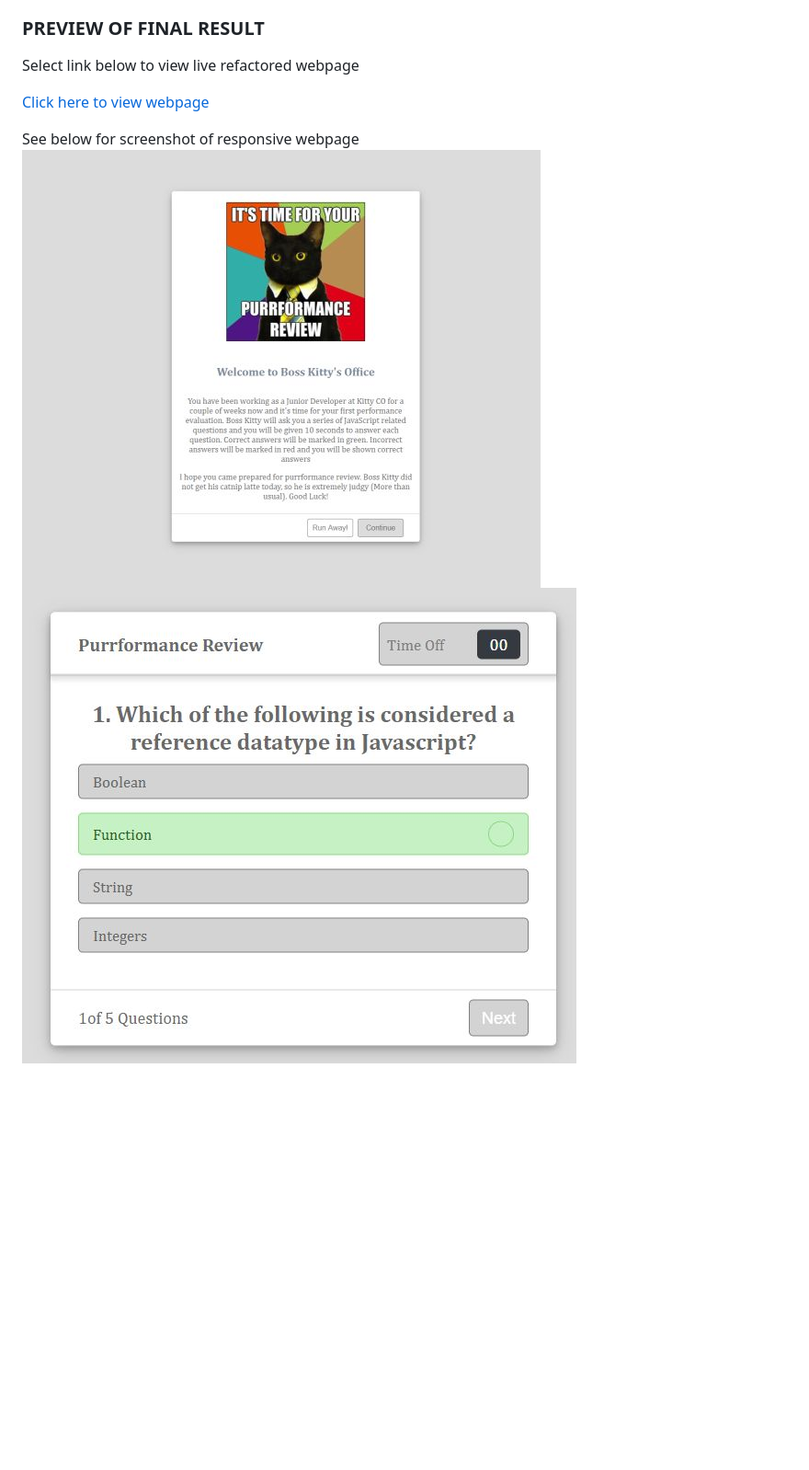
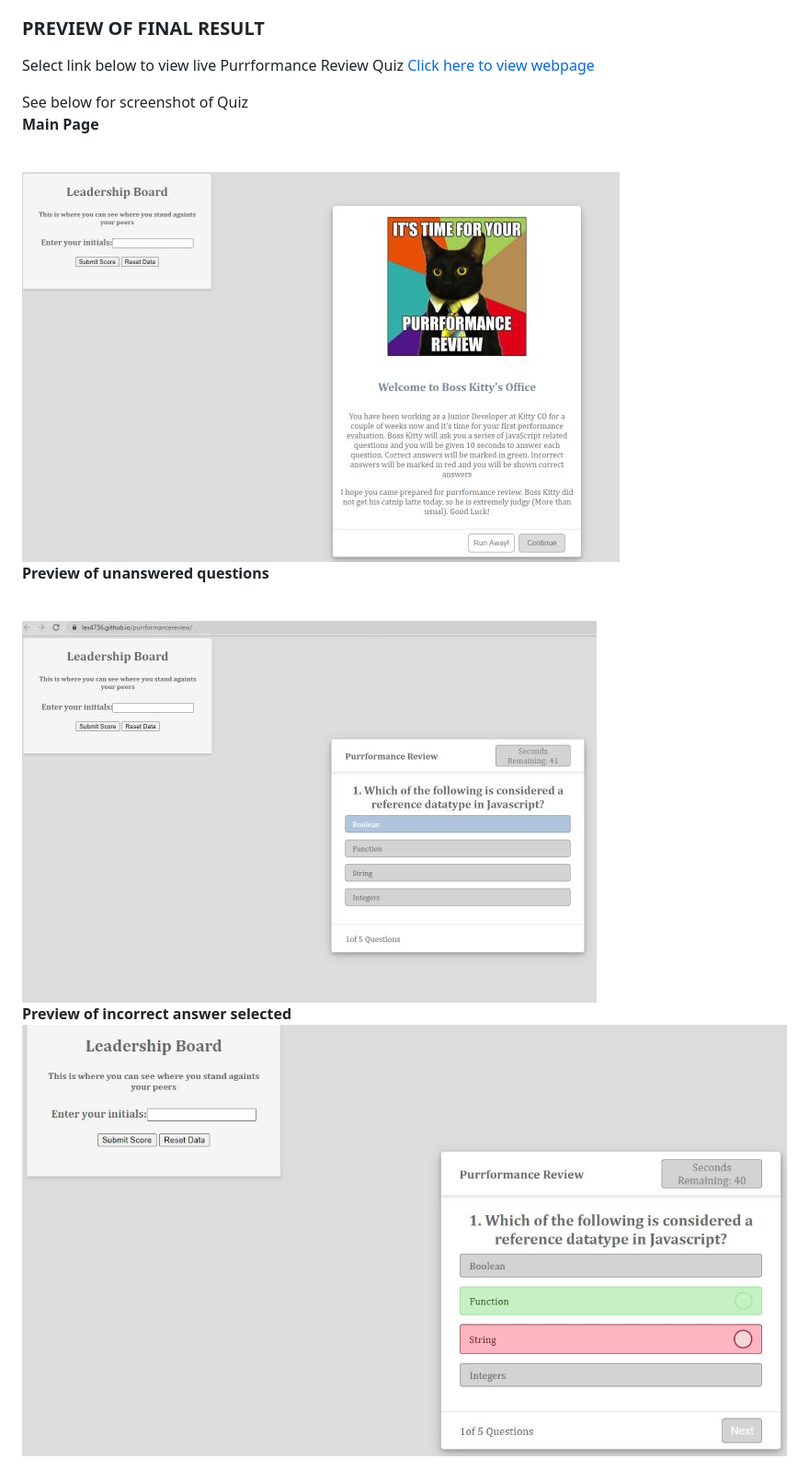
Before and after one commit to lex4736/purrformancereview, a Markdown page: Readme.md, the part around the change. Shown: that part at 92% size. Drawn GitHub-style; pictures changed too: assets/Screenshot1.jpg, assets/Screenshot2.jpg, assets/Screenshot3.jpg (added); blank space fills up the shorter version.

Commit message:
Minor change on game description and added new screenshots

```diff
--- a/Readme.md
+++ b/Readme.md
@@ -29,12 +29,16 @@ Developed a Javascript driven multiple choise questionaire/quiz that implements
 <h3>PREVIEW OF FINAL RESULT</h3>
 <p>
 
-Select link below to view live refactored webpage
-
+Select link below to view live Purrformance Review Quiz
 <a href="https://lex4736.github.io/purrformancereview/"> Click here to view webpage </a>
 <p>
-See below for screenshot of responsive webpage
+See below for screenshot of Quiz
 <br>
+<b>Main Page</p><br>
 <img src="https://github.com/lex4736/purrformancereview/blob/master/assets/Screenshot1.jpg" alt="Code Quiz Main Page">
 <br>
+<b>Preview of unanswered questions</p><br>
 <img src="https://github.com/lex4736/purrformancereview/blob/master/assets/Screenshot2.jpg" alt="Code Quiz Questions Sample">
+<br>
+<b>Preview of incorrect answer selected</p><br>
+<img src="https://github.com/lex4736/purrformancereview/blob/master/assets/Screenshot3.jpg" alt="Code Quiz Questions Sample">
```
Also changed, not shown: 1 other file.
